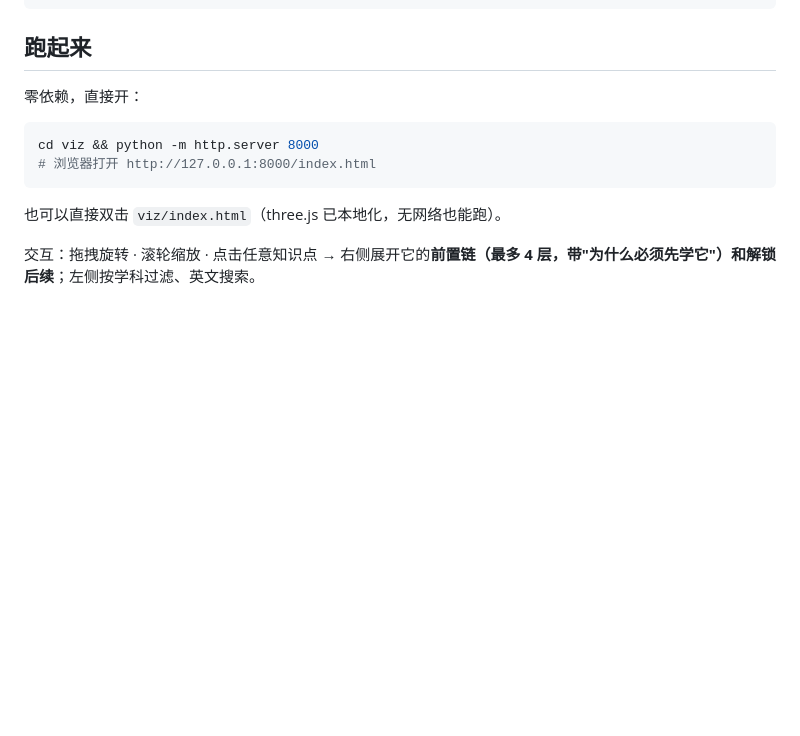
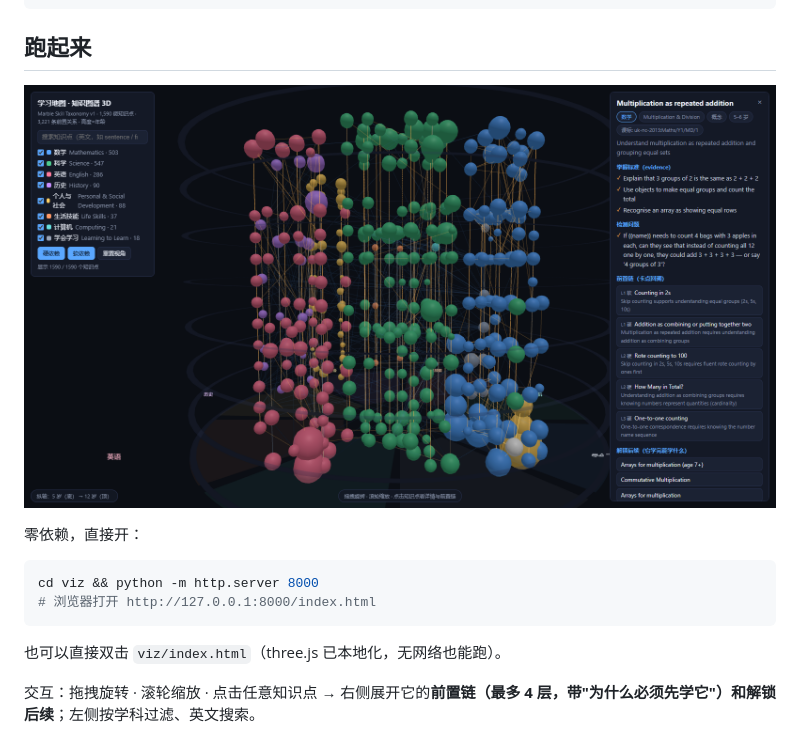
Before and after one commit to chaicc021-wq/learning-map, a Markdown page: README.md, the part around the change. Rendered like a GitHub page; pictures changed too: docs/preview.png (added); blank space fills up the shorter version.

Commit message:
docs: 加 3D 图谱预览图 + 许可表述修正(ODbL derivative-database vs produced-work)

````diff
--- a/README.md
+++ b/README.md
@@ -29,6 +29,8 @@ PROVENANCE.md             上游课标许可逐条说明（商用必读）
 ```
 
 ## 跑起来
+
+![3D 学习地图：点击知识点后展开前置链与解锁后续](docs/preview.png)
 
 零依赖，直接开：
 
````
